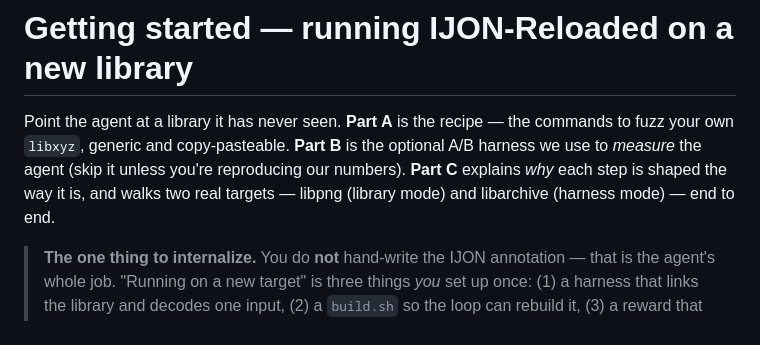
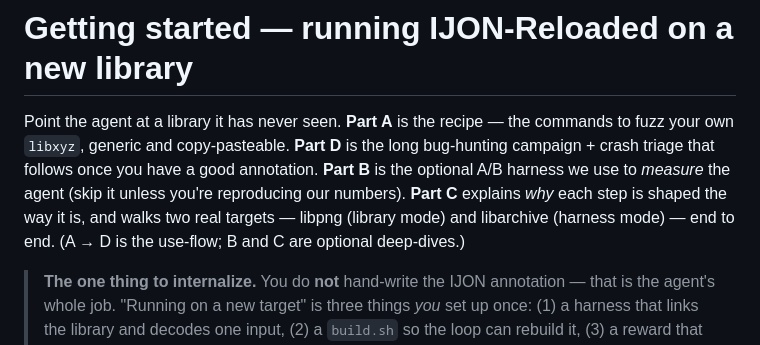
Before and after one commit to tosanjay/ijon-llm, a Markdown page: docs/getting_started.md, the part around the change. GitHub-like rendering.

Commit message:
docs: mention Part D in the getting_started intro (A->D use-flow, B/C optional)
Co-Authored-By: Claude Opus 4.8 (1M context) <noreply@anthropic.com>

```diff
--- a/docs/getting_started.md
+++ b/docs/getting_started.md
@@ -1,10 +1,12 @@
 # Getting started — running IJON-Reloaded on a new library
 
 Point the agent at a library it has never seen. **Part A** is the recipe — the
-commands to fuzz your own `libxyz`, generic and copy-pasteable. **Part B** is the
-optional A/B harness we use to *measure* the agent (skip it unless you're reproducing
-our numbers). **Part C** explains *why* each step is shaped the way it is, and walks
-two real targets — libpng (library mode) and libarchive (harness mode) — end to end.
+commands to fuzz your own `libxyz`, generic and copy-pasteable. **Part D** is the
+long bug-hunting campaign + crash triage that follows once you have a good annotation.
+**Part B** is the optional A/B harness we use to *measure* the agent (skip it unless
+you're reproducing our numbers). **Part C** explains *why* each step is shaped the way
+it is, and walks two real targets — libpng (library mode) and libarchive (harness
+mode) — end to end. (A → D is the use-flow; B and C are optional deep-dives.)
 
 > **The one thing to internalize.** You do **not** hand-write the IJON annotation —
 > that is the agent's whole job. "Running on a new target" is three things *you* set
```
